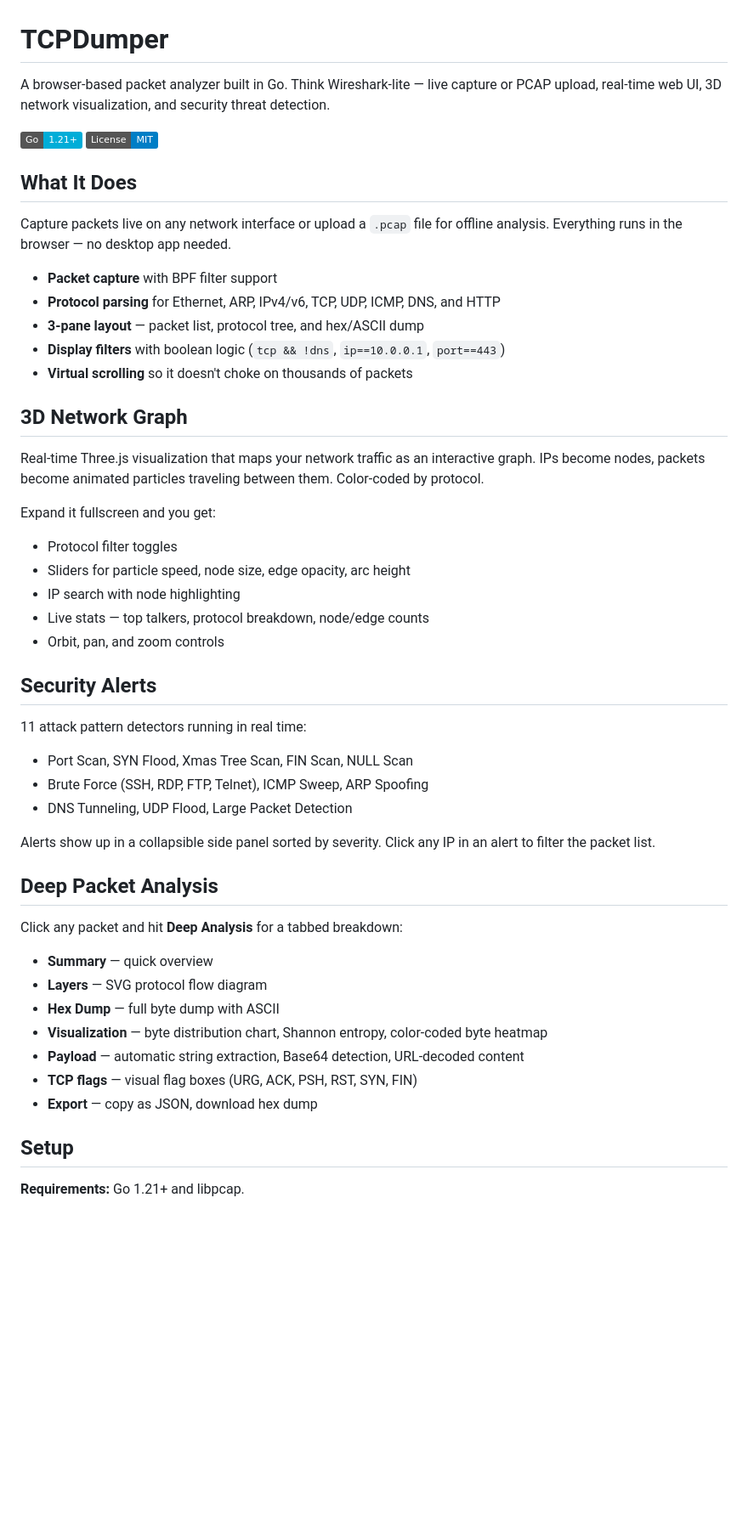
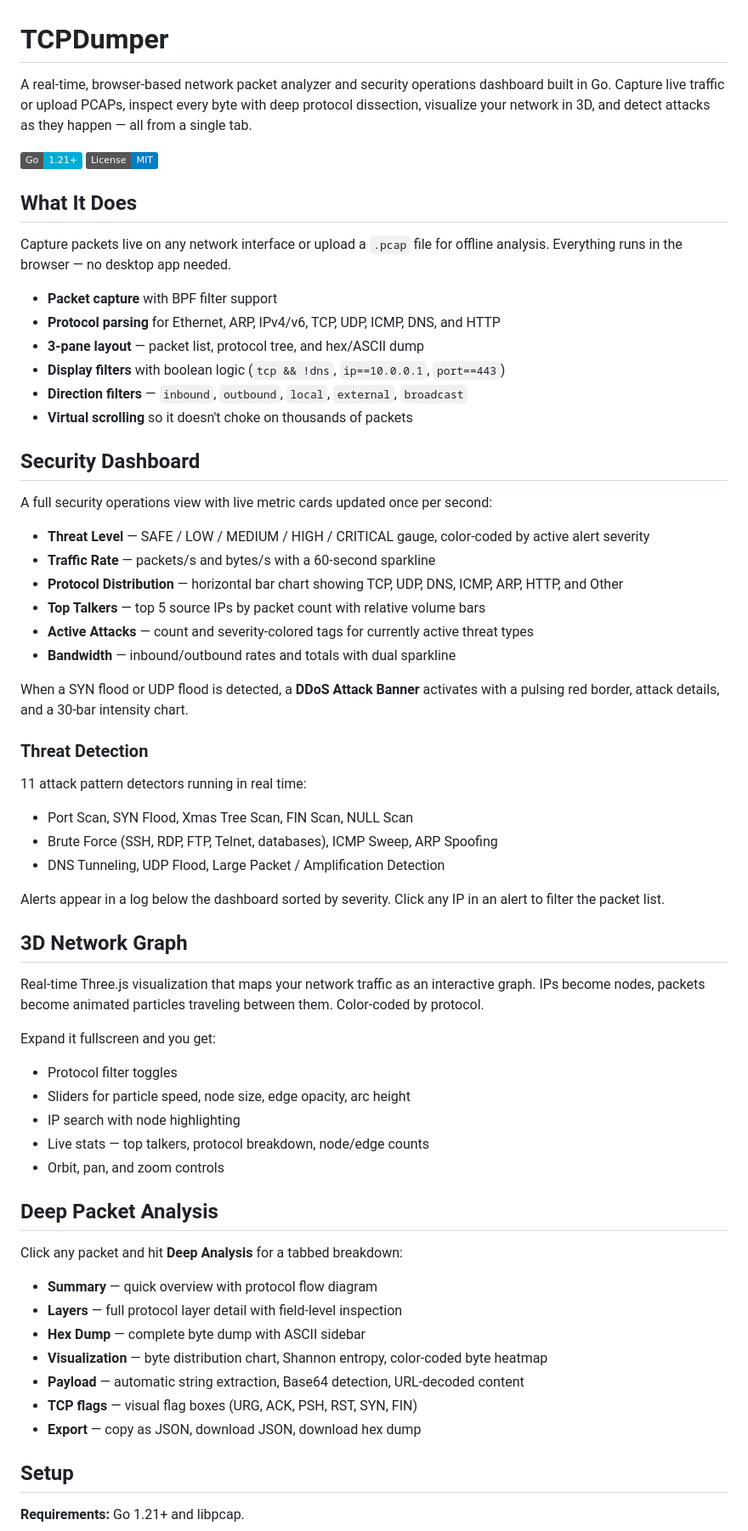
Before and after one commit to Syn2Much/sniffox, a Markdown page: README.md, the part around one of its changes. Shown at 85% size. Drawn GitHub-style; badges without logos; blank space fills up the shorter version.

Commit message:
Update README with security dashboard docs and project description
Co-Authored-By: Claude Opus 4.6 <noreply@anthropic.com>

```diff
--- a/README.md
+++ b/README.md
@@ -1,6 +1,6 @@
 # TCPDumper
 
-A browser-based packet analyzer built in Go. Think Wireshark-lite — live capture or PCAP upload, real-time web UI, 3D network visualization, and security threat detection.
+A real-time, browser-based network packet analyzer and security operations dashboard built in Go. Capture live traffic or upload PCAPs, inspect every byte with deep protocol dissection, visualize your network in 3D, and detect attacks as they happen — all from a single tab.
 
 ![Go](https://img.shields.io/badge/Go-1.21+-00ADD8?logo=go&logoColor=white)
 ![License](https://img.shields.io/badge/License-MIT-blue)
@@ -13,7 +13,31 @@ Capture packets live on any network interface or upload a `.pcap` file for offli
 - **Protocol parsing** for Ethernet, ARP, IPv4/v6, TCP, UDP, ICMP, DNS, and HTTP
 - **3-pane layout** — packet list, protocol tree, and hex/ASCII dump
 - **Display filters** with boolean logic (`tcp && !dns`, `ip==10.0.0.1`, `port==443`)
+- **Direction filters** — `inbound`, `outbound`, `local`, `external`, `broadcast`
 - **Virtual scrolling** so it doesn't choke on thousands of packets
+
+## Security Dashboard
+
+A full security operations view with live metric cards updated once per second:
+
+- **Threat Level** — SAFE / LOW / MEDIUM / HIGH / CRITICAL gauge, color-coded by active alert severity
+- **Traffic Rate** — packets/s and bytes/s with a 60-second sparkline
+- **Protocol Distribution** — horizontal bar chart showing TCP, UDP, DNS, ICMP, ARP, HTTP, and Other
+- **Top Talkers** — top 5 source IPs by packet count with relative volume bars
+- **Active Attacks** — count and severity-colored tags for currently active threat types
+- **Bandwidth** — inbound/outbound rates and totals with dual sparkline
+
+When a SYN flood or UDP flood is detected, a **DDoS Attack Banner** activates with a pulsing red border, attack details, and a 30-bar intensity chart.
+
+### Threat Detection
+
+11 attack pattern detectors running in real time:
+
+- Port Scan, SYN Flood, Xmas Tree Scan, FIN Scan, NULL Scan
+- Brute Force (SSH, RDP, FTP, Telnet, databases), ICMP Sweep, ARP Spoofing
+- DNS Tunneling, UDP Flood, Large Packet / Amplification Detection
+
+Alerts appear in a log below the dashboard sorted by severity. Click any IP in an alert to filter the packet list.
 
 ## 3D Network Graph
 
@@ -26,27 +50,17 @@ Expand it fullscreen and you get:
 - Live stats — top talkers, protocol breakdown, node/edge counts
 - Orbit, pan, and zoom controls
 
-## Security Alerts
-
-11 attack pattern detectors running in real time:
-
-- Port Scan, SYN Flood, Xmas Tree Scan, FIN Scan, NULL Scan
-- Brute Force (SSH, RDP, FTP, Telnet), ICMP Sweep, ARP Spoofing
-- DNS Tunneling, UDP Flood, Large Packet Detection
-
-Alerts show up in a collapsible side panel sorted by severity. Click any IP in an alert to filter the packet list.
-
 ## Deep Packet Analysis
 
 Click any packet and hit **Deep Analysis** for a tabbed breakdown:
 
-- **Summary** — quick overview
-- **Layers** — SVG protocol flow diagram
-- **Hex Dump** — full byte dump with ASCII
+- **Summary** — quick overview with protocol flow diagram
+- **Layers** — full protocol layer detail with field-level inspection
+- **Hex Dump** — complete byte dump with ASCII sidebar
 - **Visualization** — byte distribution chart, Shannon entropy, color-coded byte heatmap
 - **Payload** — automatic string extraction, Base64 detection, URL-decoded content
 - **TCP flags** — visual flag boxes (URG, ACK, PSH, RST, SYN, FIN)
-- **Export** — copy as JSON, download hex dump
+- **Export** — copy as JSON, download JSON, download hex dump
 
 ## Setup
 
```
Also changed, not shown: other parts of README.md (+5 -4 lines).
